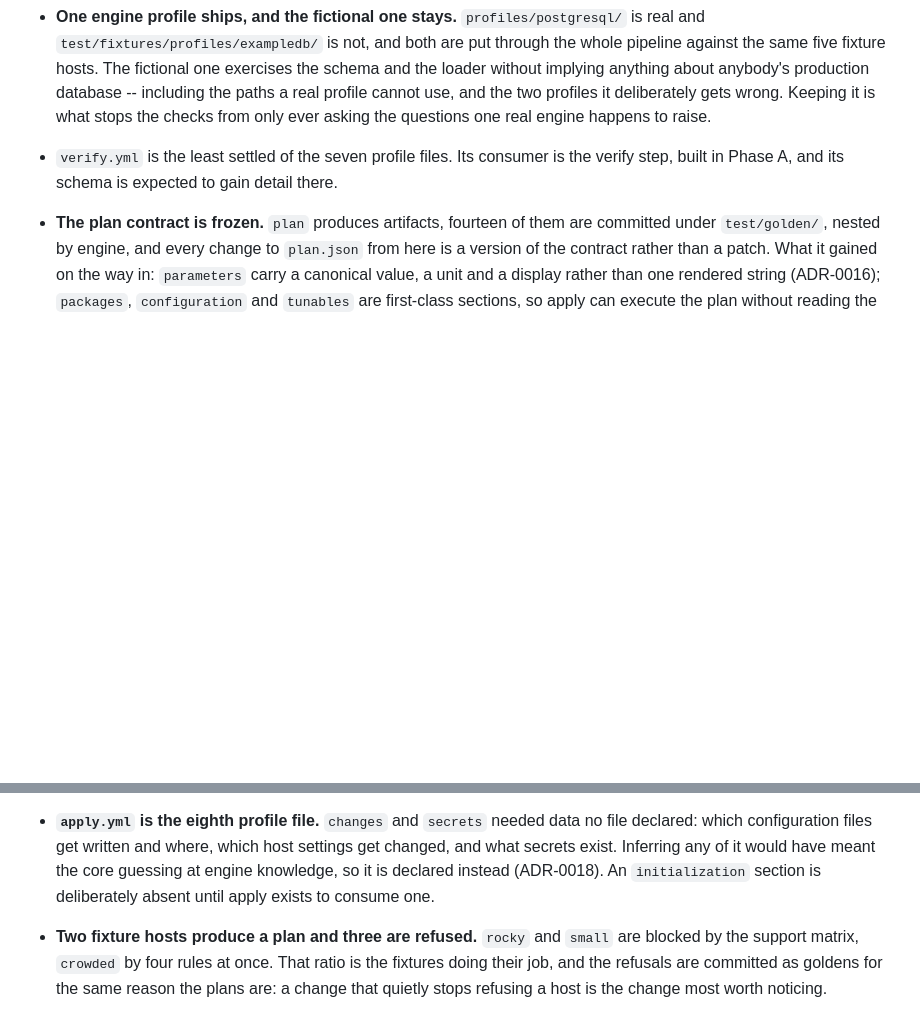
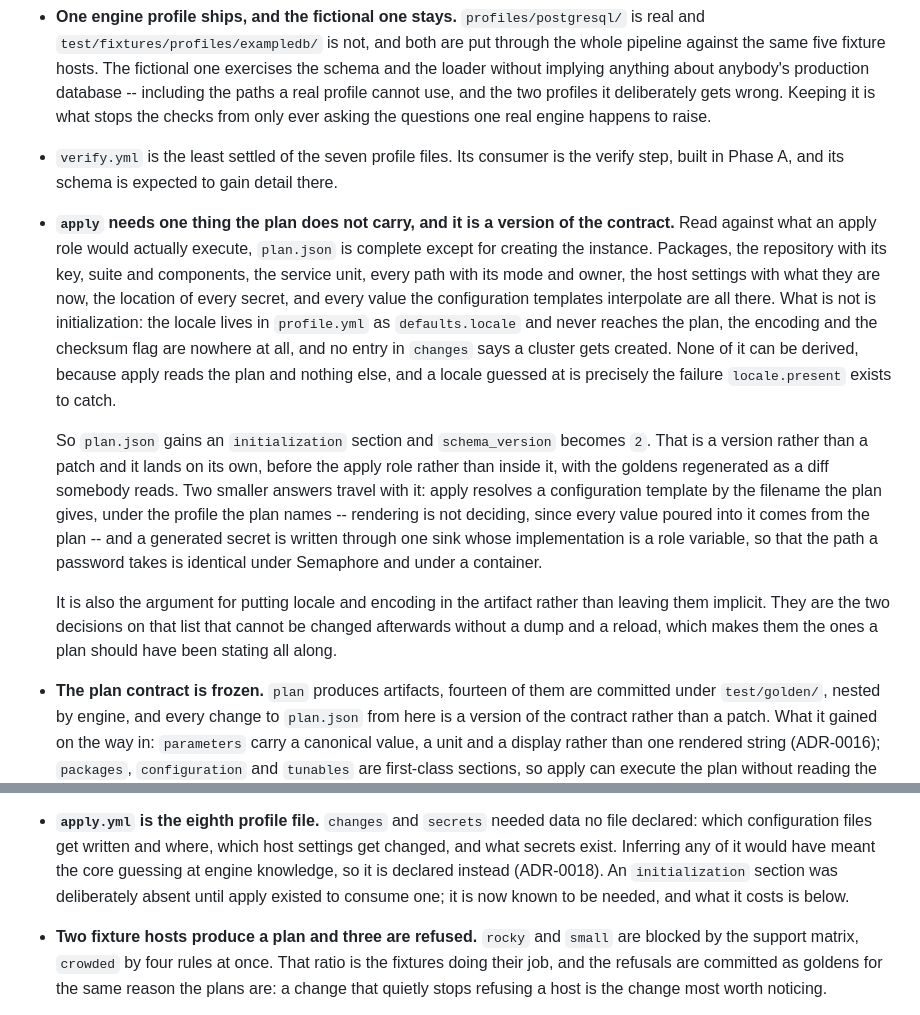
Before and after one commit to danmorcov88/Basewright, a Markdown page: docs/dev/STATUS.md, 2 parts joined by grey strips. GitHub-like rendering; blank space fills up the shorter version.

Commit message:
docs(status): record what apply needs that the plan does not carry
Closing A1 meant reading plan.json against what an apply role would
actually execute, and it is complete except for one thing: creating the
instance. The locale lives in profile.yml and never reaches the plan, the
encoding and the checksum flag are nowhere at all, and nothing in changes
says a cluster gets created. None of it is derivable, because apply reads
the plan and nothing else, and a guessed locale is exactly the failure
locale.present exists to catch.

So the contract gains an initialization section and a version, and it
does that on its own rather than inside the pull request that adds the
role -- a frozen contract moving is the change most worth reviewing by
itself, and the goldens regenerate into a diff somebody reads.

Written down here rather than left to be re-derived, along with the two
smaller answers that travel with it: a configuration template is resolved
by the filename the plan gives, and a generated secret goes through one
sink whose implementation is a variable, so a password takes the same
path under Semaphore as under a container.

```diff
--- a/docs/dev/STATUS.md
+++ b/docs/dev/STATUS.md
@@ -250,6 +250,30 @@ line in `layout.yml` changes and the warning stops.
   to raise.
 - `verify.yml` is the least settled of the seven profile files. Its consumer is the verify
   step, built in Phase A, and its schema is expected to gain detail there.
+- **`apply` needs one thing the plan does not carry, and it is a version of the contract.**
+  Read against what an apply role would actually execute, `plan.json` is complete except
+  for creating the instance. Packages, the repository with its key, suite and components,
+  the service unit, every path with its mode and owner, the host settings with what they
+  are now, the location of every secret, and every value the configuration templates
+  interpolate are all there. What is not is initialization: the locale lives in
+  `profile.yml` as `defaults.locale` and never reaches the plan, the encoding and the
+  checksum flag are nowhere at all, and no entry in `changes` says a cluster gets created.
+  None of it can be derived, because apply reads the plan and nothing else, and a locale
+  guessed at is precisely the failure `locale.present` exists to catch.
+
+  So `plan.json` gains an `initialization` section and `schema_version` becomes `2`. That
+  is a version rather than a patch and it lands on its own, before the apply role rather
+  than inside it, with the goldens regenerated as a diff somebody reads. Two smaller
+  answers travel with it: apply resolves a configuration template by the filename the plan
+  gives, under the profile the plan names -- rendering is not deciding, since every value
+  poured into it comes from the plan -- and a generated secret is written through one sink
+  whose implementation is a role variable, so that the path a password takes is identical
+  under Semaphore and under a container.
+
+  It is also the argument for putting locale and encoding in the artifact rather than
+  leaving them implicit. They are the two decisions on that list that cannot be changed
+  afterwards without a dump and a reload, which makes them the ones a plan should have
+  been stating all along.
 - **The plan contract is frozen.** `plan` produces artifacts, fourteen of them are
   committed under `test/golden/`, nested by engine, and every change to `plan.json` from here is a version of the
   contract rather than a patch. What it gained on the way in: `parameters` carry a
@@ -270,7 +294,8 @@ line in `layout.yml` changes and the warning stops.
   declared: which configuration files get written and where, which host settings get
   changed, and what secrets exist. Inferring any of it would have meant the core guessing
   at engine knowledge, so it is declared instead (ADR-0018). An `initialization` section
-  is deliberately absent until apply exists to consume one.
+  was deliberately absent until apply existed to consume one; it is now known to be
+  needed, and what it costs is below.
 - **Two fixture hosts produce a plan and three are refused.** `rocky` and `small` are
   blocked by the support matrix, `crowded` by four rules at once. That ratio is the
   fixtures doing their job, and the refusals are committed as goldens for the same reason
```
